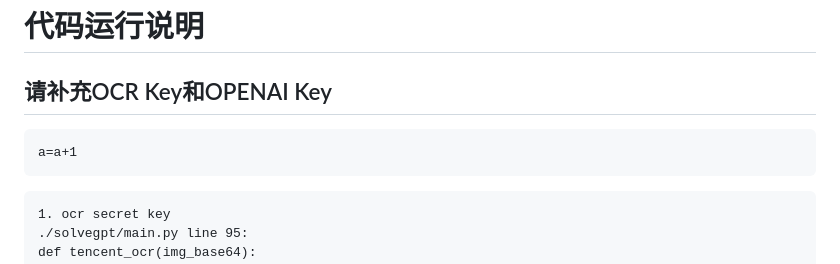
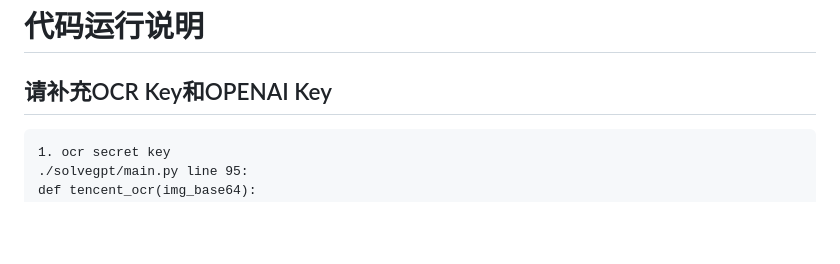
Before and after one commit to hongshen-zhang/Unique-hackday_solvegpt, a Markdown page: README.md, the part around the change. Drawn GitHub-style; blank space fills up the shorter version.

````diff
--- a/README.md
+++ b/README.md
@@ -58,10 +58,6 @@
 
 # 代码运行说明
 ## 请补充OCR Key和OPENAI Key
-```
-a=a+1
-```
-
 
 ```
 1. ocr secret key
````
